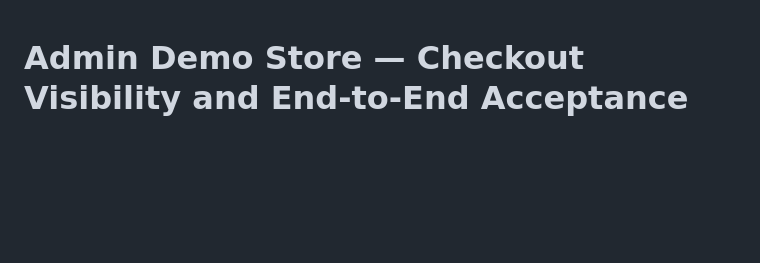
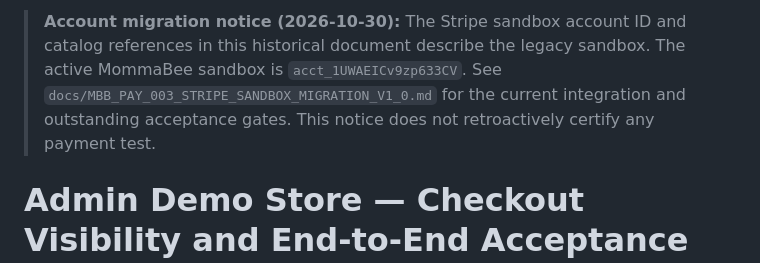
Before and after one commit to MommaBees/MommaBees-Website, a Markdown page: docs/MBB_PAY_002_ADMIN_SANDBOX_CHECKOUT_ACCEPTANCE_V1_0.md, the part around the change. GitHub-like rendering; blank space fills up the shorter version.

Commit message:
Mark historical MommaBee Stripe sandbox account references as superseded

```diff
--- a/docs/MBB_PAY_002_ADMIN_SANDBOX_CHECKOUT_ACCEPTANCE_V1_0.md
+++ b/docs/MBB_PAY_002_ADMIN_SANDBOX_CHECKOUT_ACCEPTANCE_V1_0.md
@@ -1,3 +1,5 @@
+> **Account migration notice (2026-10-30):** The Stripe sandbox account ID and catalog references in this historical document describe the legacy sandbox. The active MommaBee sandbox is `acct_1UWAEICv9zp633CV`. See `docs/MBB_PAY_003_STRIPE_SANDBOX_MIGRATION_V1_0.md` for the current integration and outstanding acceptance gates. This notice does not retroactively certify any payment test.
+
 # Admin Demo Store — Checkout Visibility and End-to-End Acceptance
 
 **Document ID:** MBB-PAY-002
```
